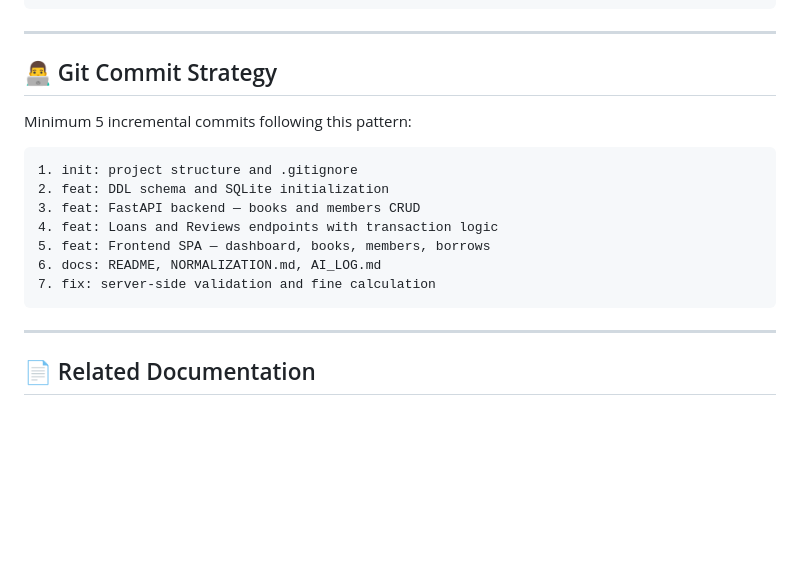
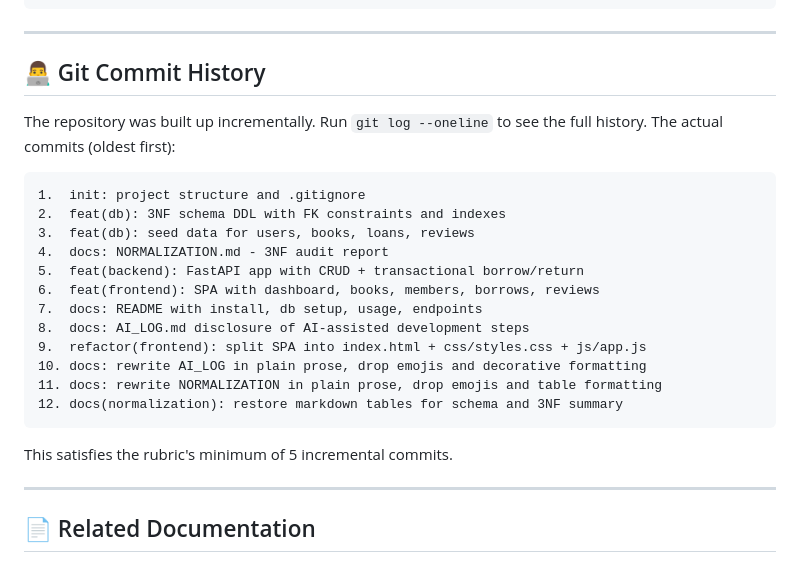
Before and after one commit to Shantanu1161/cs665-library-management, a Markdown page: README.md, the part around the change. GitHub-like rendering; blank space fills up the shorter version.

Commit message:
docs(readme): replace placeholder commit strategy with actual git history

````diff
--- a/README.md
+++ b/README.md
@@ -287,19 +287,26 @@ __pycache__/
 
 ---
 
-## 👨‍💻 Git Commit Strategy
+## 👨‍💻 Git Commit History
 
-Minimum 5 incremental commits following this pattern:
+The repository was built up incrementally. Run `git log --oneline` to see the full history. The actual commits (oldest first):
 
 ```
-1. init: project structure and .gitignore
-2. feat: DDL schema and SQLite initialization
-3. feat: FastAPI backend — books and members CRUD
-4. feat: Loans and Reviews endpoints with transaction logic
-5. feat: Frontend SPA — dashboard, books, members, borrows
-6. docs: README, NORMALIZATION.md, AI_LOG.md
-7. fix: server-side validation and fine calculation
+1.  init: project structure and .gitignore
+2.  feat(db): 3NF schema DDL with FK constraints and indexes
+3.  feat(db): seed data for users, books, loans, reviews
+4.  docs: NORMALIZATION.md - 3NF audit report
+5.  feat(backend): FastAPI app with CRUD + transactional borrow/return
+6.  feat(frontend): SPA with dashboard, books, members, borrows, reviews
+7.  docs: README with install, db setup, usage, endpoints
+8.  docs: AI_LOG.md disclosure of AI-assisted development steps
+9.  refactor(frontend): split SPA into index.html + css/styles.css + js/app.js
+10. docs: rewrite AI_LOG in plain prose, drop emojis and decorative formatting
+11. docs: rewrite NORMALIZATION in plain prose, drop emojis and table formatting
+12. docs(normalization): restore markdown tables for schema and 3NF summary
 ```
+
+This satisfies the rubric's minimum of 5 incremental commits.
 
 ---
 
````
